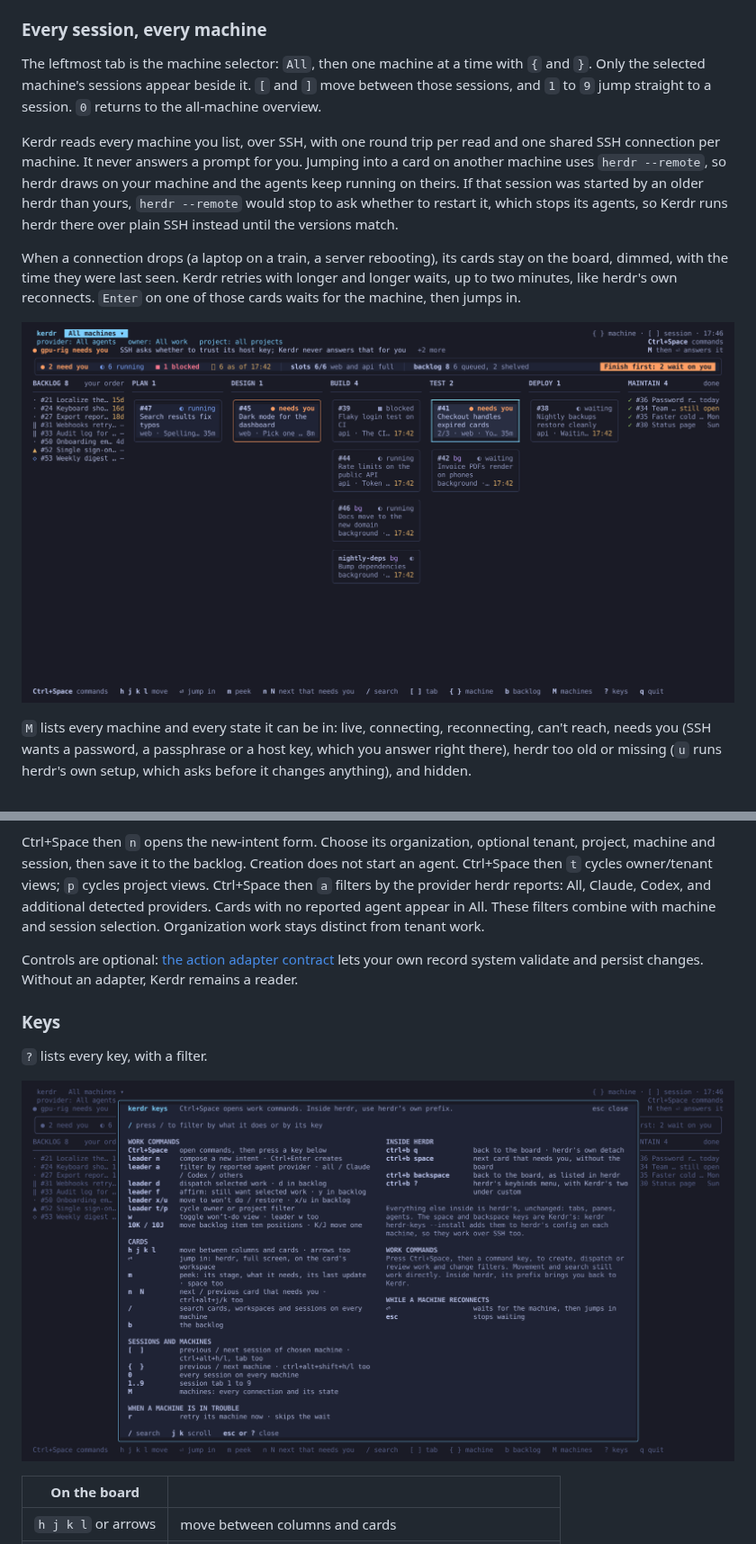
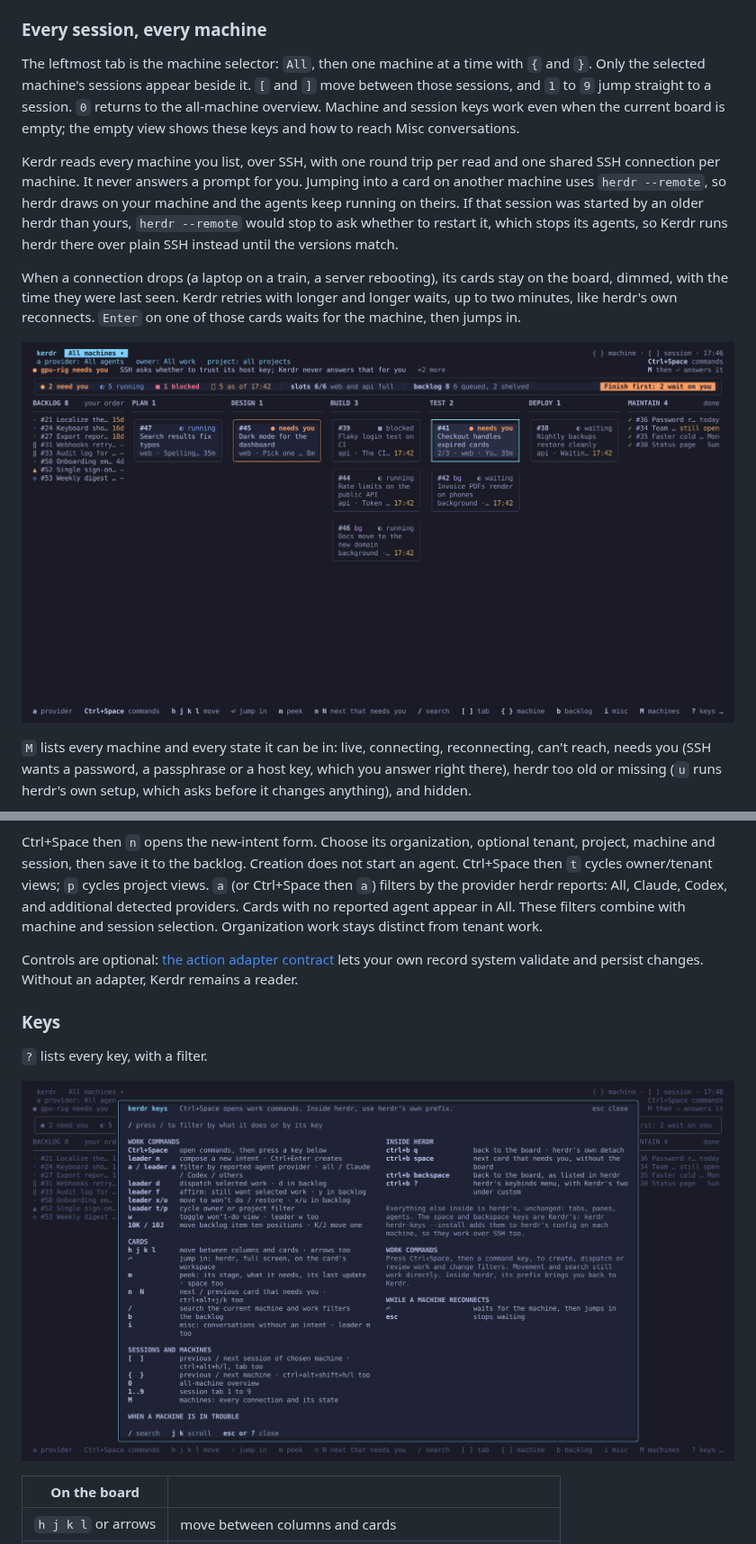
Before and after one commit to drewdunne/kerdr, a Markdown page: README.md, 2 parts joined by grey strips. Shown at 90% size. Drawn GitHub-style; pictures changed too: docs/screenshots/keys.png, docs/screenshots/reconnecting.png.

Commit message:
Make provider filtering direct and explain empty-board navigation

```diff
--- a/README.md
+++ b/README.md
@@ -83,7 +83,8 @@ without them.
 
 The leftmost tab is the machine selector: `All`, then one machine at a time with `{` and `}`.
 Only the selected machine's sessions appear beside it. `[` and `]` move between those sessions,
-and `1` to `9` jump straight to a session. `0` returns to the all-machine overview.
+and `1` to `9` jump straight to a session. `0` returns to the all-machine overview. Machine and session keys work even when the current
+board is empty; the empty view shows these keys and how to reach Misc conversations.
 
 Kerdr reads every machine you list, over SSH, with one round trip per read and one shared SSH
 connection per machine. It never answers a prompt for you. Jumping into a card on another
@@ -127,7 +128,7 @@ already done. Session and workspace results follow the same filters; switch to A
 
 Ctrl+Space then `n` opens the new-intent form. Choose its organization, optional tenant,
 project, machine and session, then save it to the backlog. Creation does not start an agent.
-Ctrl+Space then `t` cycles owner/tenant views; `p` cycles project views. Ctrl+Space then `a`
+Ctrl+Space then `t` cycles owner/tenant views; `p` cycles project views. `a` (or Ctrl+Space then `a`)
 filters by the provider herdr reports: All, Claude, Codex, and additional detected providers.
 Cards with no reported agent appear in All. These filters combine with machine and session
 selection. Organization work stays distinct from tenant work.
```
Also changed, not shown: other parts of README.md (+1 -0 lines), docs/screenshots/board.png, docs/screenshots/peek.png, 6 other files.
